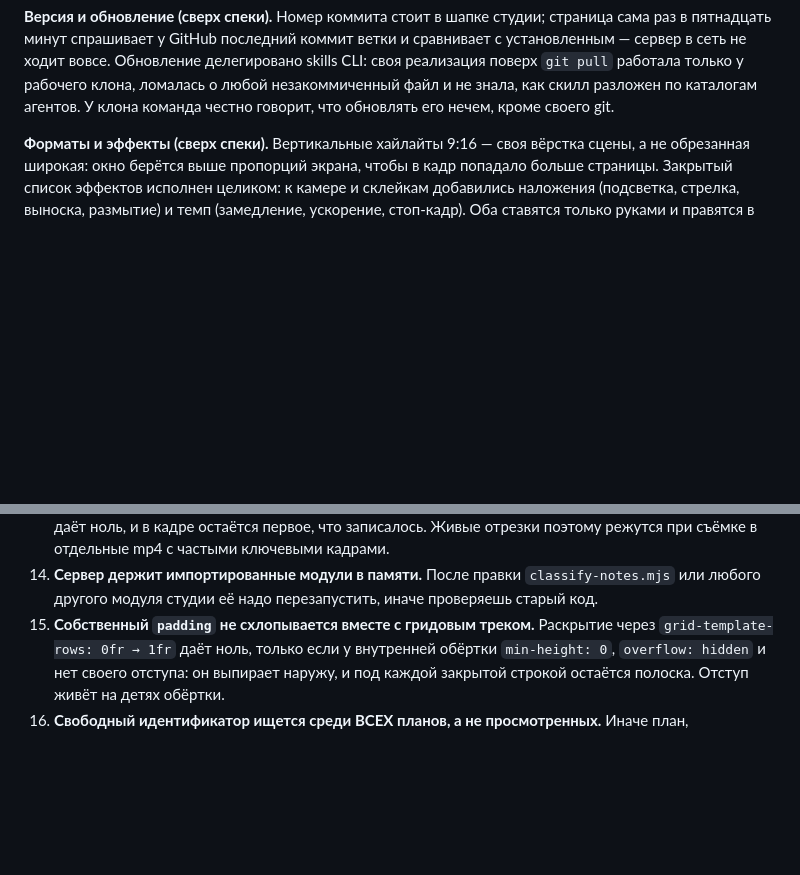
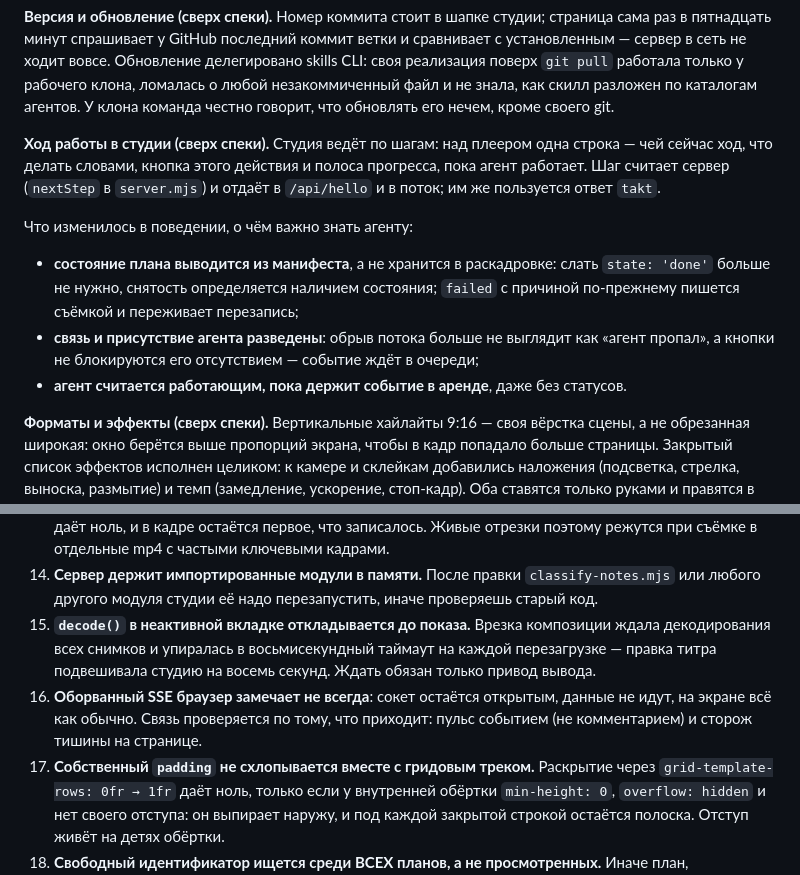
Before and after one commit to Braidner/takt, a Markdown page: specs/2026-08-02-handoff.md, 2 parts joined by grey strips. GitHub-like rendering; blank space fills up the shorter version.

Commit message:
Хендофф: ход работы, выводимое состояние плана, две новых грабли
Co-Authored-By: Claude Opus 5 <noreply@anthropic.com>

```diff
--- a/specs/2026-08-02-handoff.md
+++ b/specs/2026-08-02-handoff.md
@@ -52,6 +52,19 @@
 своя реализация поверх `git pull` работала только у рабочего клона, ломалась о любой
 незакоммиченный файл и не знала, как скилл разложен по каталогам агентов. У клона
 команда честно говорит, что обновлять его нечем, кроме своего git.
+
+**Ход работы в студии (сверх спеки).** Студия ведёт по шагам: над плеером одна
+строка — чей сейчас ход, что делать словами, кнопка этого действия и полоса
+прогресса, пока агент работает. Шаг считает сервер (`nextStep` в `server.mjs`) и
+отдаёт в `/api/hello` и в поток; им же пользуется ответ `takt`.
+
+Что изменилось в поведении, о чём важно знать агенту:
+- **состояние плана выводится из манифеста**, а не хранится в раскадровке: слать
+  `state: 'done'` больше не нужно, снятость определяется наличием состояния;
+  `failed` с причиной по-прежнему пишется съёмкой и переживает перезапись;
+- **связь и присутствие агента разведены**: обрыв потока больше не выглядит как
+  «агент пропал», а кнопки не блокируются его отсутствием — событие ждёт в очереди;
+- **агент считается работающим, пока держит событие в аренде**, даже без статусов.
 
 **Форматы и эффекты (сверх спеки).** Вертикальные хайлайты 9:16 — своя вёрстка сцены,
 а не обрезанная широкая: окно берётся выше пропорций экрана, чтобы в кадр попадало
@@ -181,7 +194,14 @@ action:{kind,…}, duration:{source,seconds}, state, error, fix, took }`.
     отрезки поэтому режутся при съёмке в отдельные mp4 с частыми ключевыми кадрами.
 14. **Сервер держит импортированные модули в памяти.** После правки `classify-notes.mjs`
     или любого другого модуля студии её надо перезапустить, иначе проверяешь старый код.
-15. **Собственный `padding` не схлопывается вместе с гридовым треком.** Раскрытие через
+15. **`decode()` в неактивной вкладке откладывается до показа.** Врезка композиции
+    ждала декодирования всех снимков и упиралась в восьмисекундный таймаут на каждой
+    перезагрузке — правка титра подвешивала студию на восемь секунд. Ждать обязан
+    только привод вывода.
+16. **Оборванный SSE браузер замечает не всегда**: сокет остаётся открытым, данные не
+    идут, на экране всё как обычно. Связь проверяется по тому, что приходит: пульс
+    событием (не комментарием) и сторож тишины на странице.
+17. **Собственный `padding` не схлопывается вместе с гридовым треком.** Раскрытие через
     `grid-template-rows: 0fr → 1fr` даёт ноль, только если у внутренней обёртки
     `min-height: 0`, `overflow: hidden` и нет своего отступа: он выпирает наружу, и под
     каждой закрытой строкой остаётся полоска. Отступ живёт на детях обёртки.
```
